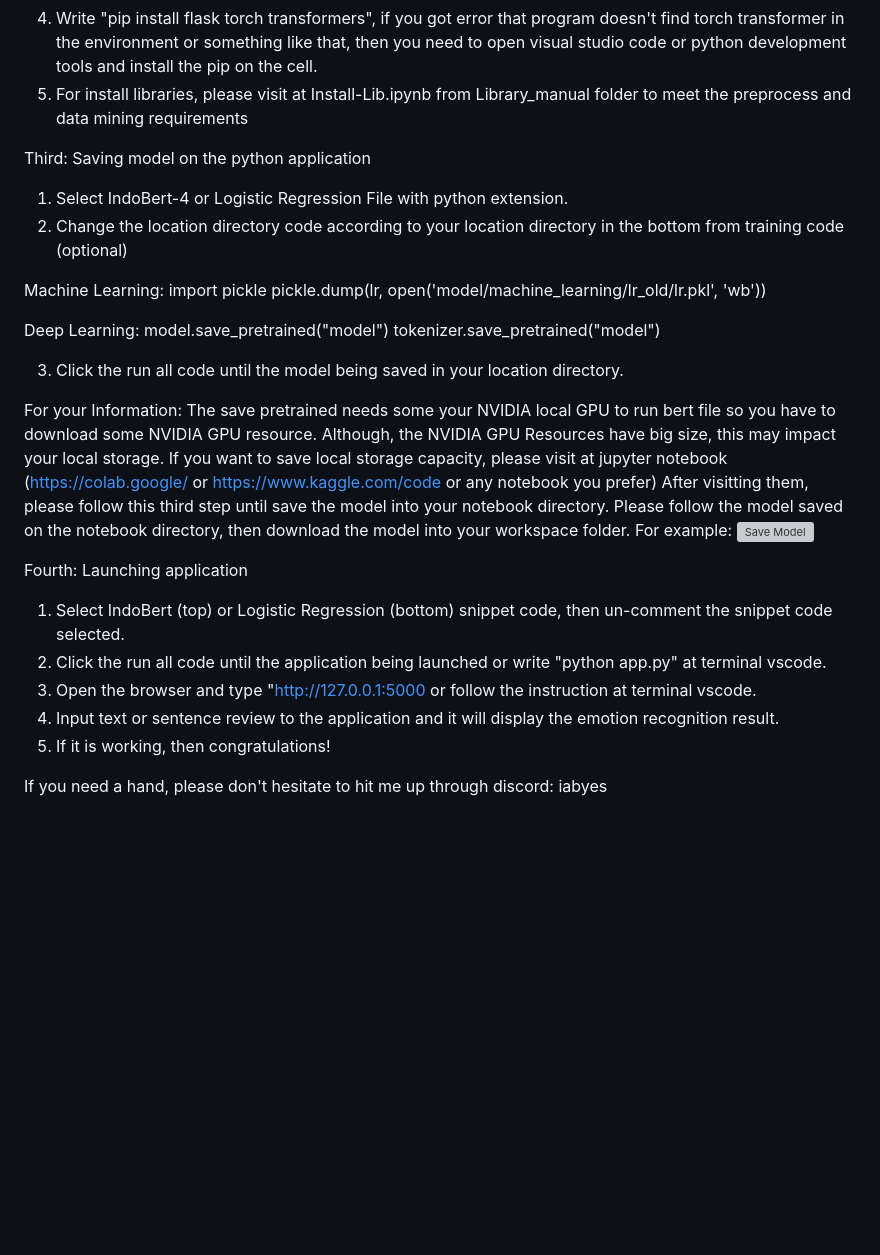
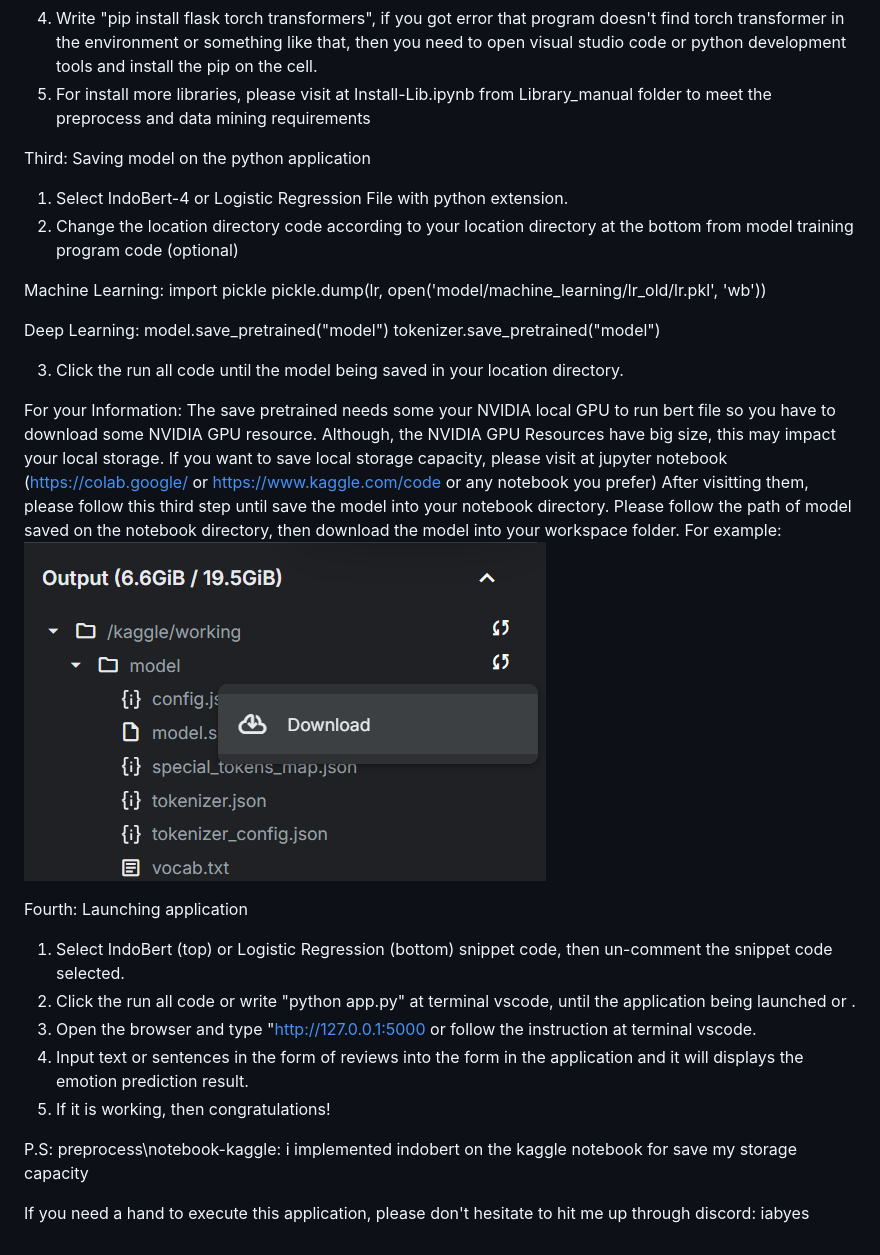
Before and after one commit to ValentioStanley/EmoRec-App-New-Thesis, a Markdown page: README.md, the part around the change. Rendered like a GitHub page; pictures changed too: guide-image/image.png (added); blank space fills up the shorter version; grey boxes are pictures that could not be loaded.

```diff
--- a/README.md
+++ b/README.md
@@ -19,11 +19,11 @@ Second: Installing Library
 2. Write "python -m venv env" to create a new package.
 3. Write "env\Scripts\activate" (for windows) to activate the package where you created.
 4. Write "pip install flask torch transformers", if you got error that program doesn't find torch transformer in the environment or something like that, then you need to open visual studio code or python development tools and install the pip on the cell.
-5. For install libraries, please visit at Install-Lib.ipynb from Library_manual folder to meet the preprocess and data mining requirements
+5. For install more libraries, please visit at Install-Lib.ipynb from Library_manual folder to meet the preprocess and data mining requirements
 
 Third: Saving model on the python application
 1. Select IndoBert-4 or Logistic Regression File with python extension.
-2. Change the location directory code according to your location directory in the bottom from training code (optional)
+2. Change the location directory code according to your location directory at the bottom from model training program code (optional)
 
 Machine Learning:
 import pickle
@@ -39,15 +39,18 @@ For your Information:
 The save pretrained needs some your NVIDIA local GPU to run bert file so you have to download some NVIDIA GPU resource. Although, the NVIDIA GPU Resources have big size, this may impact your local storage.
 If you want to save local storage capacity, please visit at jupyter notebook (https://colab.google/ or https://www.kaggle.com/code or any notebook you prefer)
 After visitting them, please follow this third step until save the model into your notebook directory.
-Please follow the model saved on the notebook directory, then download the model into your workspace folder.
+Please follow the path of model saved on the notebook directory, then download the model into your workspace folder.
 For example:
 ![Save Model](guide-image/image.png)
 
 Fourth: Launching application
 1. Select IndoBert (top) or Logistic Regression (bottom) snippet code, then un-comment the snippet code selected.
-2. Click the run all code until the application being launched or write "python app.py" at terminal vscode.
+2. Click the run all code or write "python app.py" at terminal vscode, until the application being launched or .
 3. Open the browser and type "http://127.0.0.1:5000 or follow the instruction at terminal vscode.
-4. Input text or sentence review to the application and it will display the emotion recognition result.
+4. Input text or sentences in the form of reviews into the form in the application and it will displays the emotion prediction result.
 5. If it is working, then congratulations!
 
-If you need a hand, please don't hesitate to hit me up through discord: iabyes
+P.S:
+preprocess\notebook-kaggle: i implemented indobert on the kaggle notebook for save my storage capacity
+
+If you need a hand to execute this application, please don't hesitate to hit me up through discord: iabyes
```
Also changed, not shown: 12 other files.
